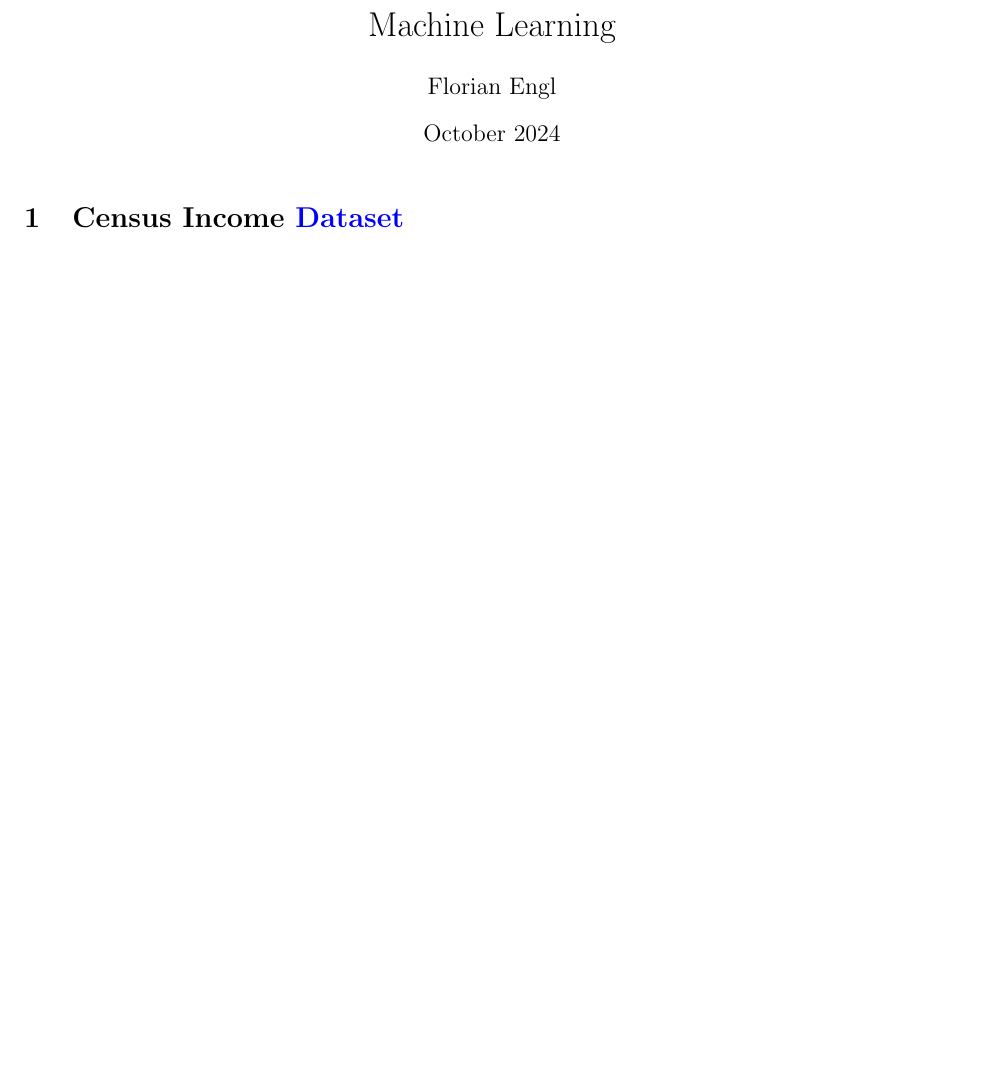
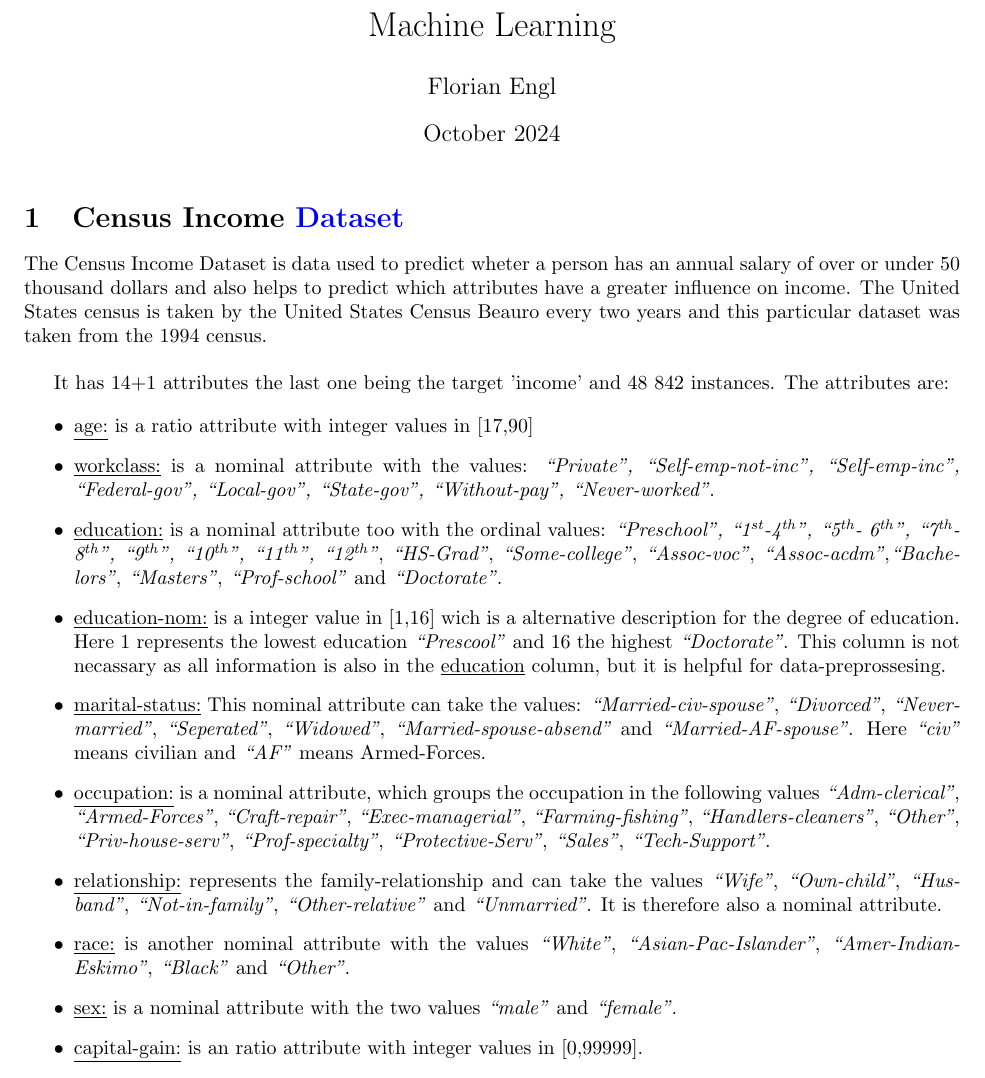
Before and after one commit to floengl/Machine-Learning, a LaTeX problem sheet (Exercise 0/main.tex): part of the page before the commit and part of page 1 of 2 after it, cut so that both start at the same text, the shorter picture padded with empty space. Compiled offline with pdfLaTeX.

Commit message:
Updates from Overleaf

```diff
--- a/Exercise 0/main.tex
+++ b/Exercise 0/main.tex
@@ -2,6 +2,7 @@
 \usepackage{graphicx} % Required for inserting images
 \usepackage{hyperref}
 \usepackage{fullpage}
+\usepackage{csquotes}
 
 \hypersetup{
     colorlinks=true,
@@ -17,7 +18,32 @@
 \maketitle
 
 \section{Census Income \href{https://archive.ics.uci.edu/dataset/2/adult}{Dataset}}
+    The Census Income Dataset is data used to predict wheter a person has an annual salary of over or under 50 thousand dollars and also helps to predict which attributes have a greater influence on income. The United States census is taken by the United States Census Beauro every two years and this particular dataset was taken from the 1994 census.
+    \vspace{4mm}
 
+    It has 14+1 attributes the last one being the target 'income' and 48~842 instances. The attributes are:
+
+    \begin{itemize}
+        \item \underline{age:} is a ratio attribute with integer values in [17,90]
+        \item \underline{workclass:} is a nominal attribute with the values: \textit{\enquote{Private}, \enquote{Self-emp-not-inc}, \enquote{Self-emp-inc}, \enquote{Federal-gov}, \enquote{Local-gov}, \enquote{State-gov}, \enquote{Without-pay}, \enquote{Never-worked}}.
+        \item \underline{education:} is a nominal attribute too with the ordinal values: \textit{\enquote{Preschool}, \enquote{1\textsuperscript{st}-4\textsuperscript{th}}, \enquote{5\textsuperscript{th}- 6\textsuperscript{th}},
+        \enquote{7\textsuperscript{th}-8\textsuperscript{th}}, \enquote{9\textsuperscript{th}}, \enquote{10\textsuperscript{th}}, \enquote{11\textsuperscript{th}},
+        \enquote{12\textsuperscript{th}}}, \textit{\enquote{HS-Grad}}, \textit{\enquote{Some-college}},
+        \textit{\enquote{Assoc-voc}}, \textit{\enquote{Assoc-acdm}},\textit{\enquote{Bachelors}},
+        \textit{\enquote{Masters}}, \textit{\enquote{Prof-school}} and \textit{\enquote{Doctorate}}.
+        \item \underline{education-nom:} is a integer value in [1,16] wich is a alternative description for the degree of education. Here 1 represents the lowest education \textit{\enquote{Prescool}} and 16 the highest \textit{\enquote{Doctorate}}. This column is not necassary as all information is also in the \underline{education} column, but it is helpful for data-preprossesing.
+        \item \underline{marital-status:} This nominal attribute can take the values:
+        \textit{\enquote{Married-civ-spouse}}, \textit{\enquote{Divorced}}, \textit{\enquote{Never-married}}, \textit{\enquote{Seperated}}, \textit{\enquote{Widowed}}, \textit{\enquote{Married-spouse-absend}} and \textit{\enquote{Married-AF-spouse}}. Here \textit{\enquote{civ}} means civilian and
+        \textit{\enquote{AF}} means Armed-Forces.
+        \item \underline{occupation:} is a nominal attribute, which groups the occupation in the following values
+        \textit{\enquote{Adm-clerical}}, \textit{\enquote{Armed-Forces}}, \textit{\enquote{Craft-repair}},
+        \textit{\enquote{Exec-managerial}}, \textit{\enquote{Farming-fishing}}, \textit{\enquote{Handlers-cleaners}},
+        \textit{\enquote{Other}}, \textit{\enquote{Priv-house-serv}}, \textit{\enquote{Prof-specialty}}, \textit{\enquote{Protective-Serv}}, \textit{\enquote{Sales}}, \textit{\enquote{Tech-Support}}.
+        \item \underline{relationship:} represents the family-relationship and can take the values \textit{\enquote{Wife}}, \textit{\enquote{Own-child}},  \textit{\enquote{Husband}}, \textit{\enquote{Not-in-family}}, \textit{\enquote{Other-relative}} and \textit{\enquote{Unmarried}}. It is therefore also a nominal attribute.
+        \item \underline{race:} is another nominal attribute with the values  \textit{\enquote{White}},  \textit{\enquote{Asian-Pac-Islander}},  \textit{\enquote{Amer-Indian-Eskimo}},  \textit{\enquote{Black}} and  \textit{\enquote{Other}}.
+        \item \underline{sex:} is a nominal attribute with the two values  \textit{\enquote{male}} and  \textit{\enquote{female}}.
+        \item \underline{capital-gain:} is an ratio attribute with integer values in [0,99999].
+    \end{itemize}
 \section{Superconductivity \href{https://archive.ics.uci.edu/dataset/464/superconductivty+data}{Dataset}}
 
 Superconducters are of growing importance for different uses ranging from nuclear fusion to modern types of transportation. A major problem with the use of superconducters has always been the fact that they need to be cooled below the critical temperature for the resistence to drop dramatically. Therefore it has been an interest of modern science to make superconductors with ever higher critical temperatures. We chose this topic as one of us is studying physics and is therefore interested in superconductors and because we think they will play an important role in the technological future.
```
